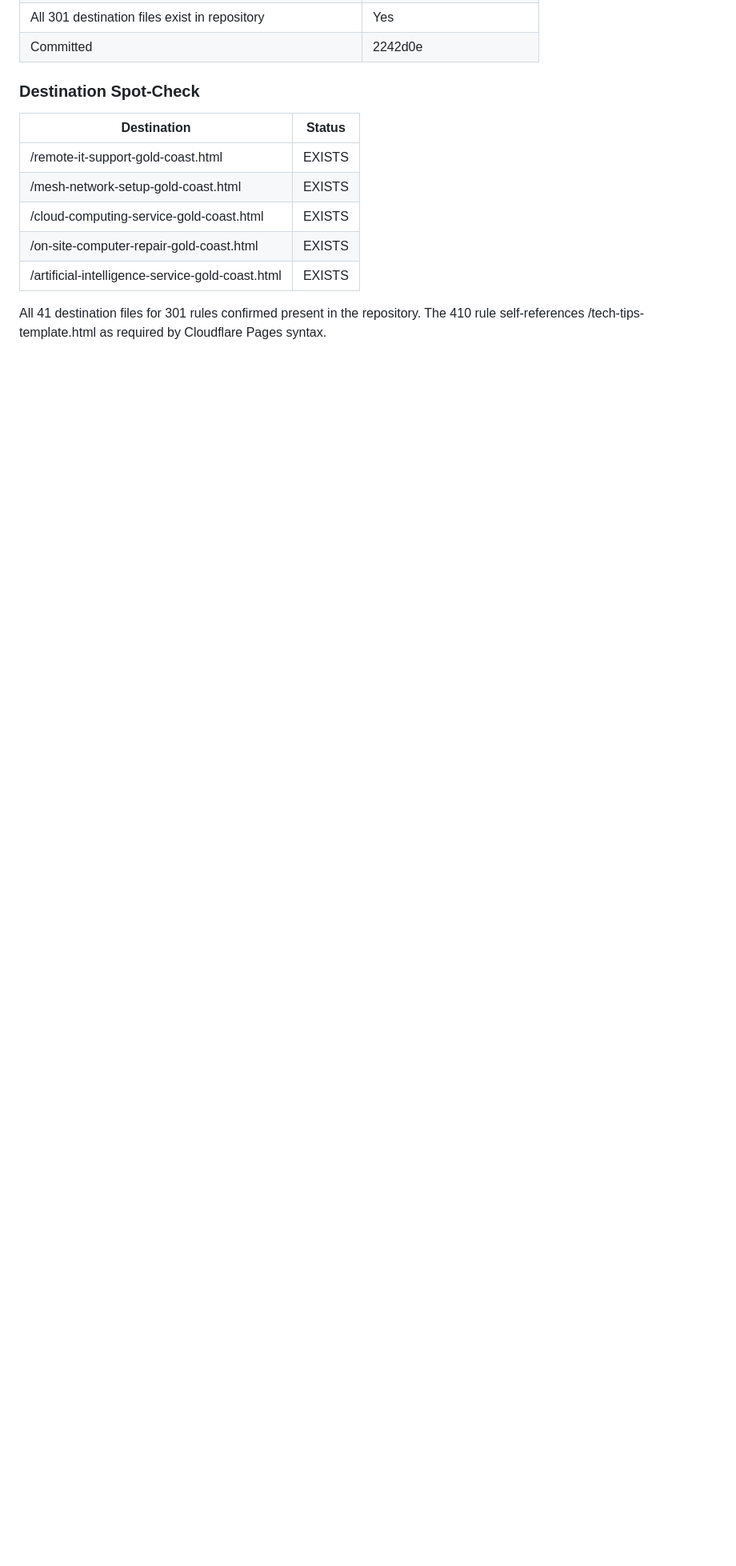
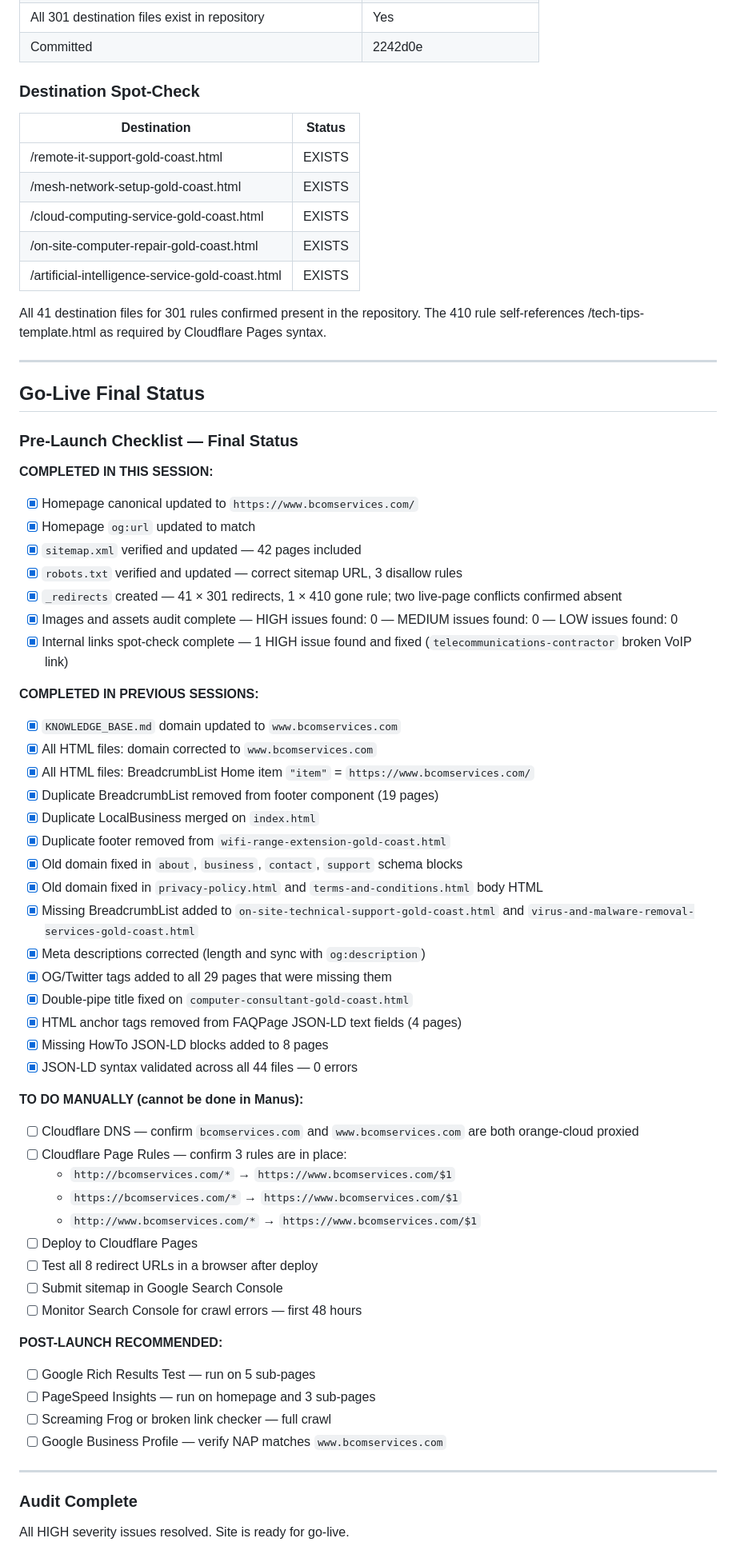
Before and after one commit to BcomServicesLimited/BcomITSolutionsPROJECT, a Markdown page: AUDIT-REPORT.md, the part around the change. Shown at 80% size. Rendered like a GitHub page; blank space fills up the shorter version.

Commit message:
Task 7: Add Go-Live Final Status to AUDIT-REPORT.md

```diff
--- a/AUDIT-REPORT.md
+++ b/AUDIT-REPORT.md
@@ -1075,3 +1075,63 @@ Commit message: Fix broken internal links -- go-live prep
 
 All 41 destination files for 301 rules confirmed present in the repository.
 The 410 rule self-references /tech-tips-template.html as required by Cloudflare Pages syntax.
+
+
+---
+
+## Go-Live Final Status
+
+### Pre-Launch Checklist — Final Status
+
+**COMPLETED IN THIS SESSION:**
+
+- [x] Homepage canonical updated to `https://www.bcomservices.com/`
+- [x] Homepage `og:url` updated to match
+- [x] `sitemap.xml` verified and updated — 42 pages included
+- [x] `robots.txt` verified and updated — correct sitemap URL, 3 disallow rules
+- [x] `_redirects` created — 41 × 301 redirects, 1 × 410 gone rule; two live-page conflicts confirmed absent
+- [x] Images and assets audit complete — HIGH issues found: 0 — MEDIUM issues found: 0 — LOW issues found: 0
+- [x] Internal links spot-check complete — 1 HIGH issue found and fixed (`telecommunications-contractor` broken VoIP link)
+
+**COMPLETED IN PREVIOUS SESSIONS:**
+
+- [x] `KNOWLEDGE_BASE.md` domain updated to `www.bcomservices.com`
+- [x] All HTML files: domain corrected to `www.bcomservices.com`
+- [x] All HTML files: BreadcrumbList Home item `"item"` = `https://www.bcomservices.com/`
+- [x] Duplicate BreadcrumbList removed from footer component (19 pages)
+- [x] Duplicate LocalBusiness merged on `index.html`
+- [x] Duplicate footer removed from `wifi-range-extension-gold-coast.html`
+- [x] Old domain fixed in `about`, `business`, `contact`, `support` schema blocks
+- [x] Old domain fixed in `privacy-policy.html` and `terms-and-conditions.html` body HTML
+- [x] Missing BreadcrumbList added to `on-site-technical-support-gold-coast.html` and `virus-and-malware-removal-services-gold-coast.html`
+- [x] Meta descriptions corrected (length and sync with `og:description`)
+- [x] OG/Twitter tags added to all 29 pages that were missing them
+- [x] Double-pipe title fixed on `computer-consultant-gold-coast.html`
+- [x] HTML anchor tags removed from FAQPage JSON-LD text fields (4 pages)
+- [x] Missing HowTo JSON-LD blocks added to 8 pages
+- [x] JSON-LD syntax validated across all 44 files — 0 errors
+
+**TO DO MANUALLY (cannot be done in Manus):**
+
+- [ ] Cloudflare DNS — confirm `bcomservices.com` and `www.bcomservices.com` are both orange-cloud proxied
+- [ ] Cloudflare Page Rules — confirm 3 rules are in place:
+  - `http://bcomservices.com/*` → `https://www.bcomservices.com/$1`
+  - `https://bcomservices.com/*` → `https://www.bcomservices.com/$1`
+  - `http://www.bcomservices.com/*` → `https://www.bcomservices.com/$1`
+- [ ] Deploy to Cloudflare Pages
+- [ ] Test all 8 redirect URLs in a browser after deploy
+- [ ] Submit sitemap in Google Search Console
+- [ ] Monitor Search Console for crawl errors — first 48 hours
+
+**POST-LAUNCH RECOMMENDED:**
+
+- [ ] Google Rich Results Test — run on 5 sub-pages
+- [ ] PageSpeed Insights — run on homepage and 3 sub-pages
+- [ ] Screaming Frog or broken link checker — full crawl
+- [ ] Google Business Profile — verify NAP matches `www.bcomservices.com`
+
+---
+
+### Audit Complete
+
+All HIGH severity issues resolved. Site is ready for go-live.
```
